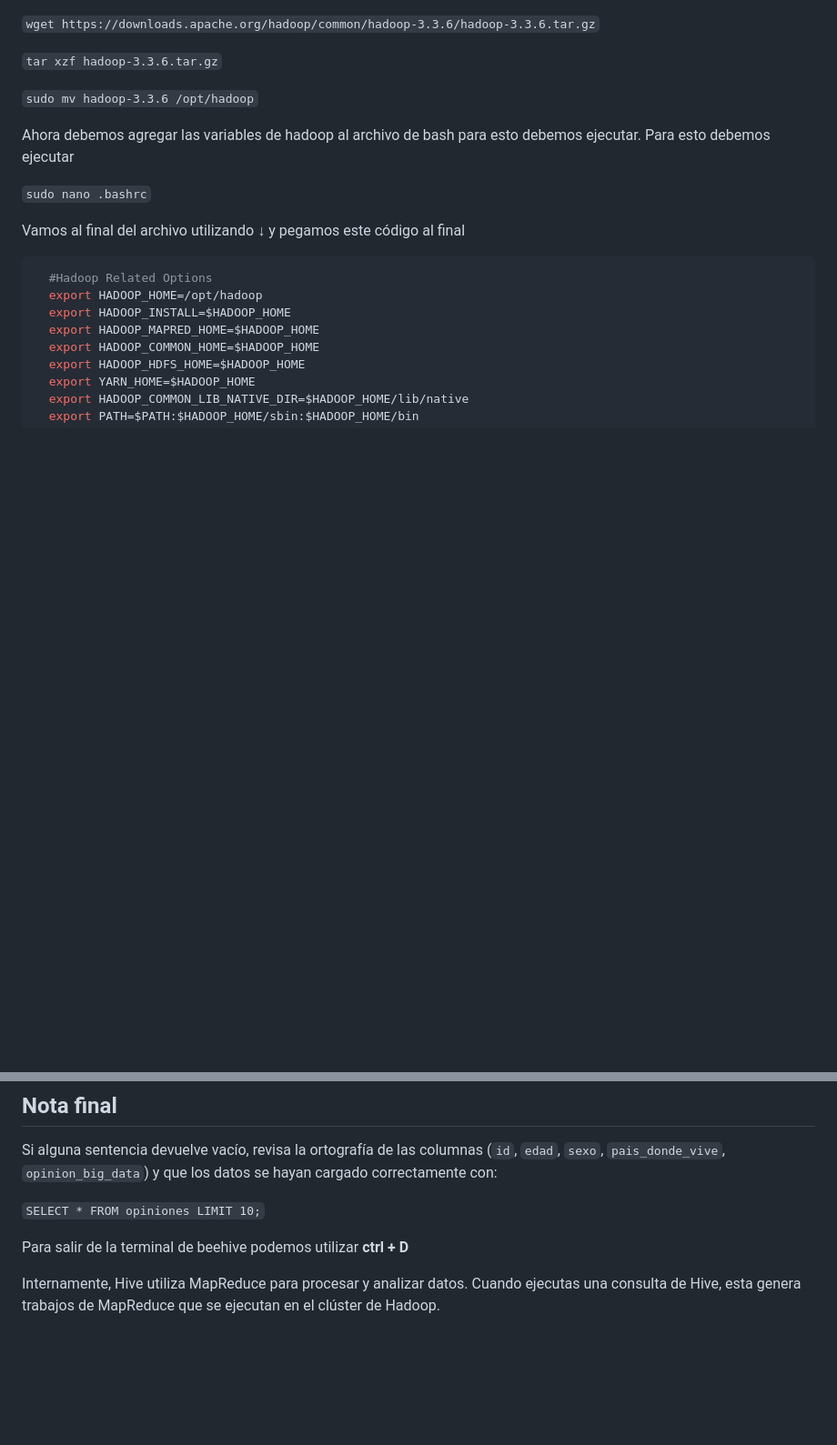
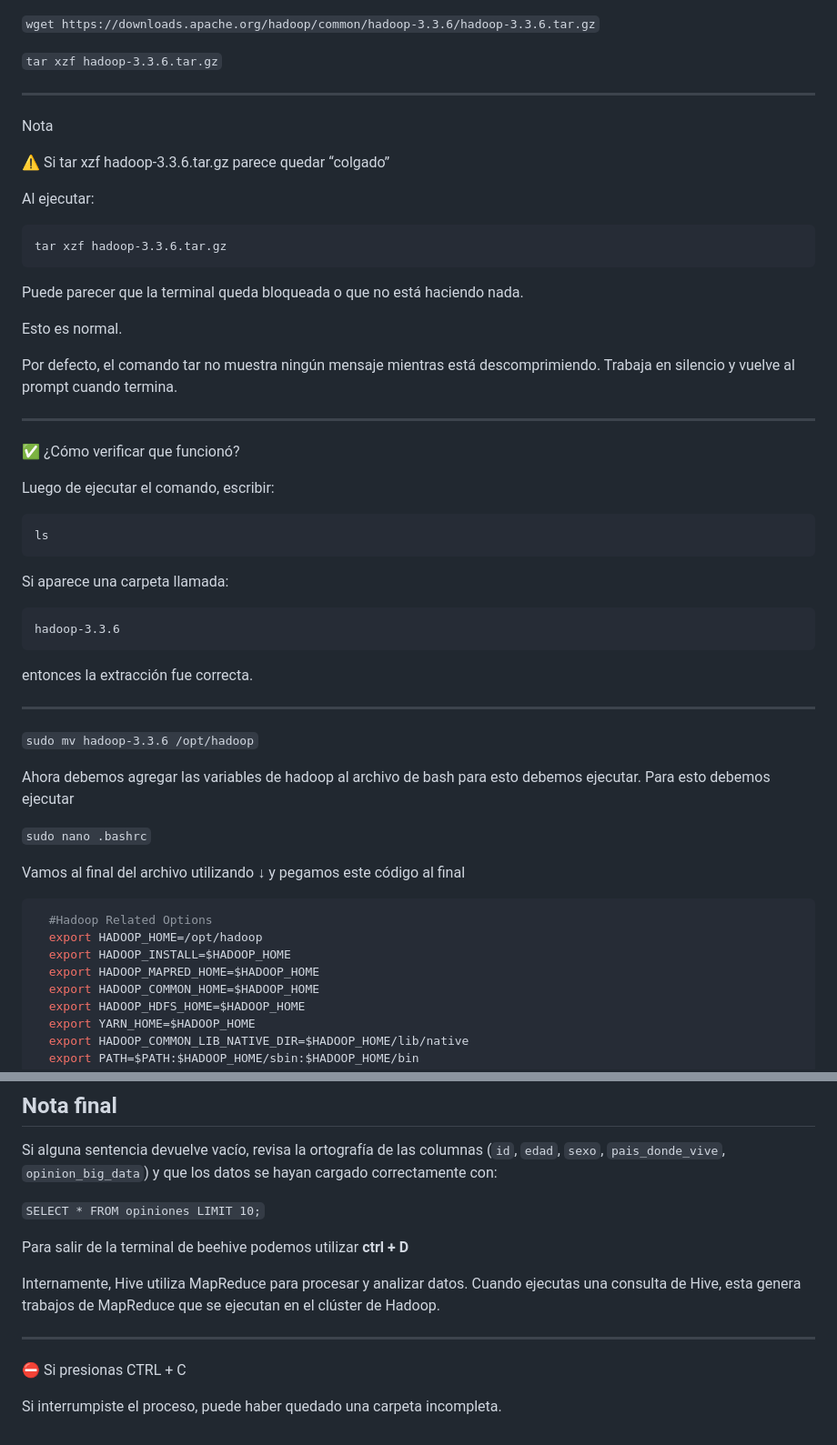
Before and after one commit to luciaalvarezuy/Big-Data-Course, a Markdown page: Hadoop/01_exercise/README.md, 2 parts joined by grey strips. Shown at 91% size. Rendered like a GitHub page; blank space fills up the shorter version.

Commit message:
Enhance README with extraction notes and verification
Added notes on tar command behavior and verification steps for Hadoop extraction.

```diff
--- a/Hadoop/01_exercise/README.md
+++ b/Hadoop/01_exercise/README.md
@@ -15,6 +15,40 @@ Ahora vamos a proceder a instalar hadoop para eso vamos a descargarlo y descompr
 `wget https://downloads.apache.org/hadoop/common/hadoop-3.3.6/hadoop-3.3.6.tar.gz`
 
 `tar xzf hadoop-3.3.6.tar.gz`
+
+---
+Nota
+
+⚠️ Si tar xzf hadoop-3.3.6.tar.gz parece quedar “colgado”
+
+Al ejecutar:
+
+    tar xzf hadoop-3.3.6.tar.gz
+
+Puede parecer que la terminal queda bloqueada o que no está haciendo
+nada.
+
+Esto es normal.
+
+Por defecto, el comando tar no muestra ningún mensaje mientras está
+descomprimiendo.
+Trabaja en silencio y vuelve al prompt cuando termina.
+
+----
+
+✅ ¿Cómo verificar que funcionó?
+
+Luego de ejecutar el comando, escribir:
+
+    ls
+
+Si aparece una carpeta llamada:
+
+    hadoop-3.3.6
+
+entonces la extracción fue correcta.
+
+------
 
 `sudo mv hadoop-3.3.6 /opt/hadoop`
 
@@ -354,3 +388,8 @@ Si alguna sentencia devuelve vacío, revisa la ortografía de las columnas (`id`
 Para salir de la terminal de beehive podemos utilizar **ctrl + D**
 
 Internamente, Hive utiliza MapReduce para procesar y analizar datos. Cuando ejecutas una consulta de Hive, esta genera trabajos de MapReduce que se ejecutan en el clúster de Hadoop.
+
+----
+⛔ Si presionas CTRL + C
+
+Si interrumpiste el proceso, puede haber quedado una carpeta incompleta.
```
